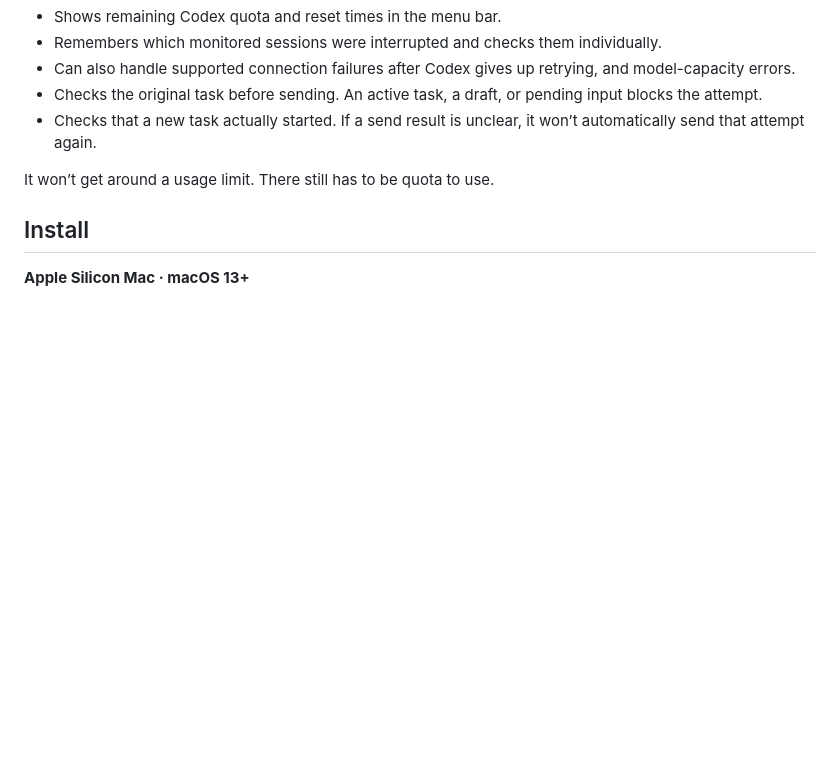
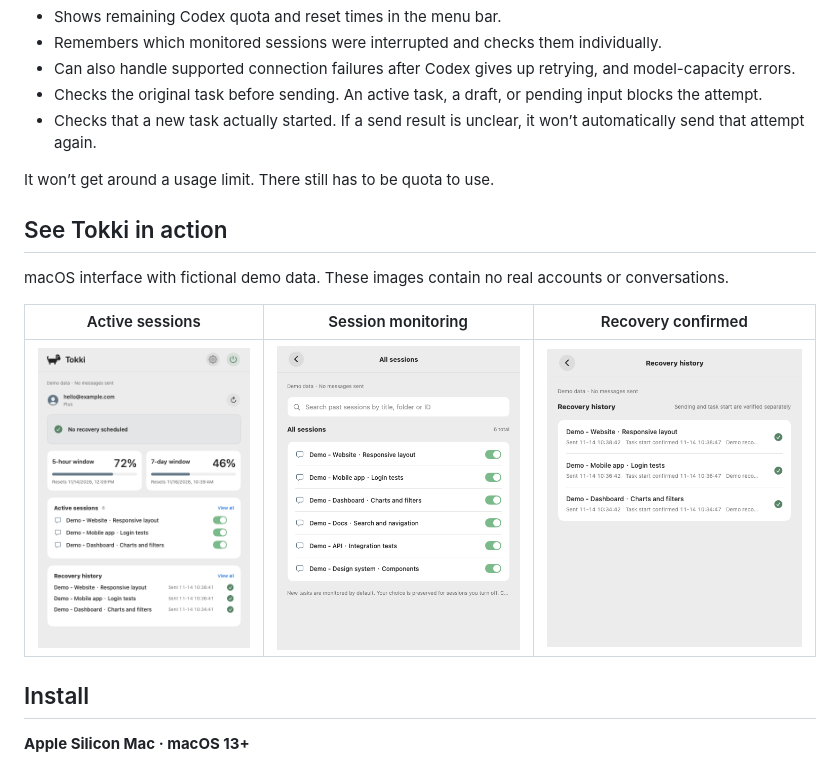
Before and after one commit to MossAndMaurice/Tokki, a Markdown page: README.md, the part around the change. GitHub-like rendering; pictures changed too: assets/tokki-activity-en.png (added), assets/tokki-overview-en.png (added), assets/tokki-sessions-en.png (added); blank space fills up the shorter version.

Commit message:
Show bilingual Tokki session monitoring and recovery screenshots

```diff
--- a/README.md
+++ b/README.md
@@ -26,6 +26,14 @@ One less reason to keep checking on a job you already handed off.
 - Checks that a new task actually started. If a send result is unclear, it won’t automatically send that attempt again.
 
 It won’t get around a usage limit. There still has to be quota to use.
+
+## See Tokki in action
+
+macOS interface with fictional demo data. These images contain no real accounts or conversations.
+
+| Active sessions | Session monitoring | Recovery confirmed |
+| :---: | :---: | :---: |
+| ![Tokki overview with six active demo sessions and recovery history](assets/tokki-overview-en.png) | ![Six fictional Codex sessions with monitoring enabled](assets/tokki-sessions-en.png) | ![Demo recovery history showing sent messages and confirmed task starts](assets/tokki-activity-en.png) |
 
 ## Install
 
```
Also changed, not shown: README.zh-CN.md (+8 -0 lines), assets/tokki-activity-zh.png (added), assets/tokki-overview-zh.png (added), assets/tokki-sessions-zh.png (added).
